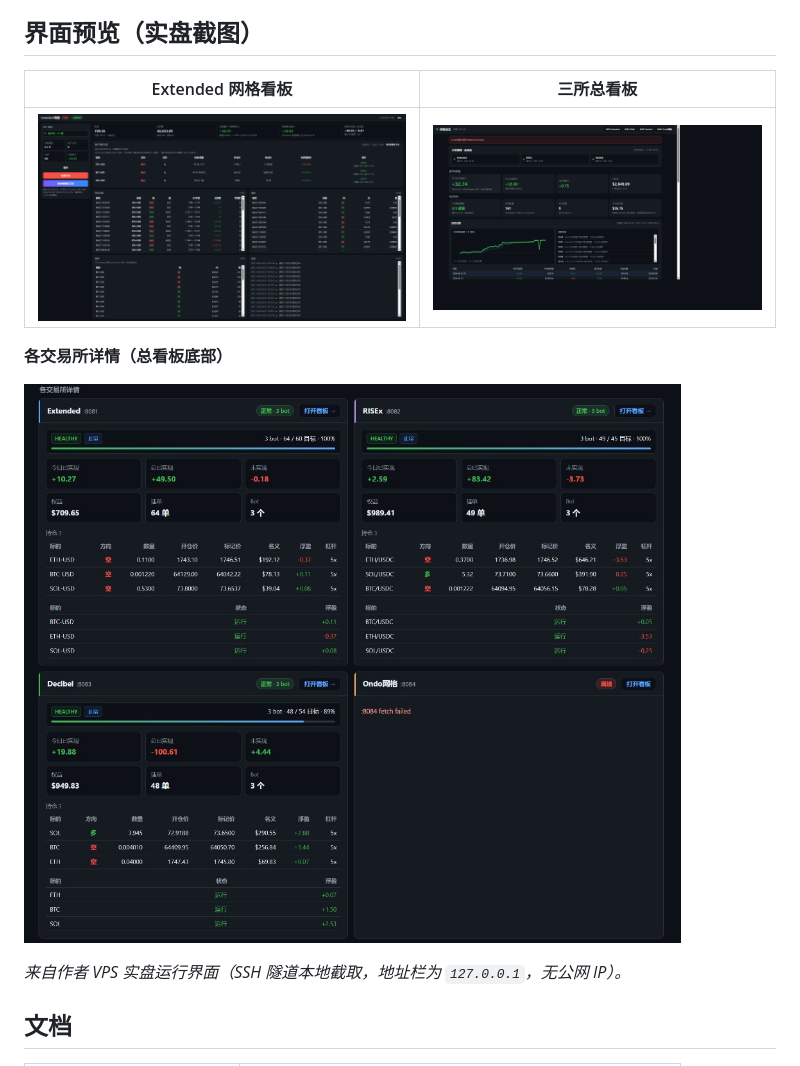
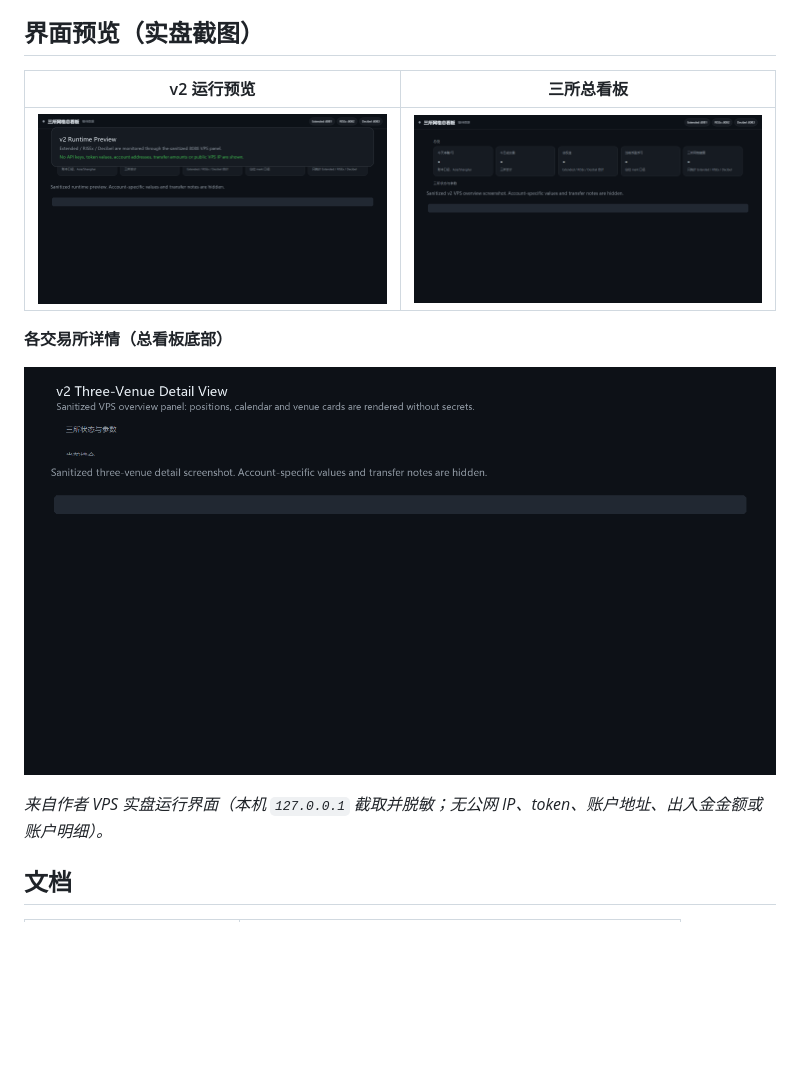
Before and after one commit to beibei030/grid-fleet, a Markdown page: README.md, the part around one of its changes. Rendered like a GitHub page; pictures changed too: docs/assets/screenshot-extended-grid.png, docs/assets/screenshot-overview.png, docs/assets/screenshot-venues-detail.png; blank space fills up the shorter version.

Commit message:
Refresh v2 dashboard screenshots
Replace the README preview assets with sanitized v2 runtime images captured from the VPS overview panel and a refreshed architecture diagram.

Co-authored-by: Cursor <cursoragent@cursor.com>

```diff
--- a/README.md
+++ b/README.md
@@ -17,5 +17,5 @@
 
 ## 界面预览（实盘截图）
 
-| Extended 网格看板 | 三所总看板 |
+| v2 运行预览 | 三所总看板 |
 |:--:|:--:|
@@ -25,7 +25,7 @@
 
 ![各交易所详情](docs/assets/screenshot-venues-detail.png)
 
-*来自作者 VPS 实盘运行界面（SSH 隧道本地截取，地址栏为 `127.0.0.1`，无公网 IP）。*
+*来自作者 VPS 实盘运行界面（本机 `127.0.0.1` 截取并脱敏；无公网 IP、token、账户地址、出入金金额或账户明细）。*
 
 ## 文档
 
```
Also changed, not shown: other parts of README.md (+1 -1 lines), 1 other file.
